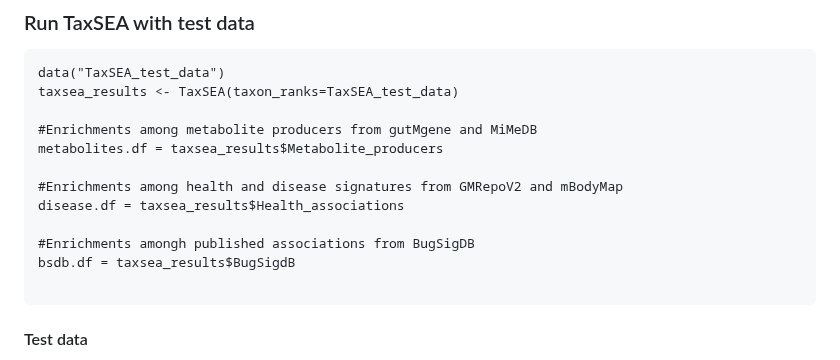
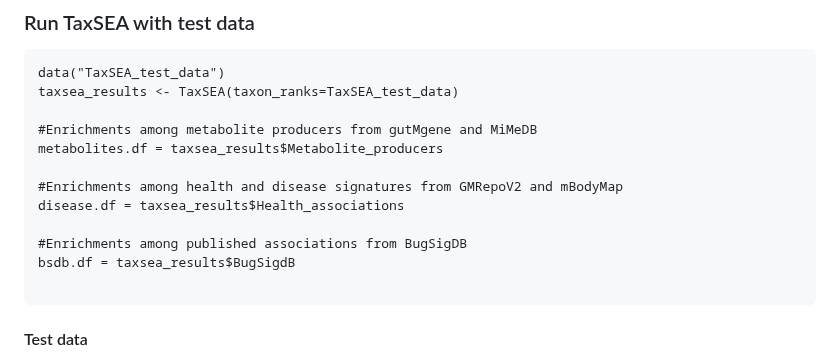
Before and after one commit to feargalr/TaxSEA, a Markdown page: README.md, the part around the change. GitHub-like rendering.

Commit message:
Typo in read me

````diff
--- a/README.md
+++ b/README.md
@@ -112,7 +112,7 @@ metabolites.df = taxsea_results$Metabolite_producers
 #Enrichments among health and disease signatures from GMRepoV2 and mBodyMap
 disease.df = taxsea_results$Health_associations
 
-#Enrichments amongh published associations from BugSigDB
+#Enrichments among published associations from BugSigDB
 bsdb.df = taxsea_results$BugSigdB
 
 ```
````
